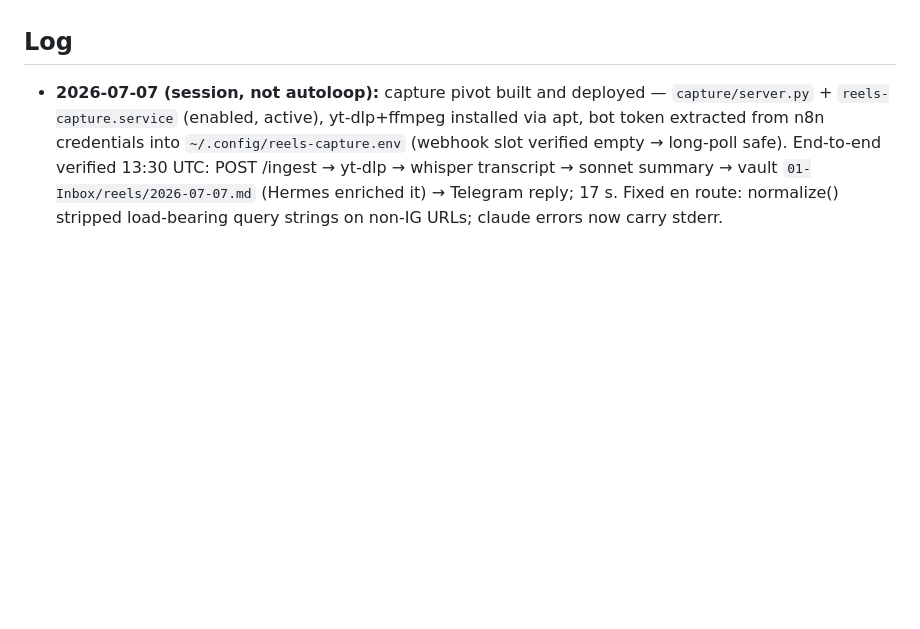
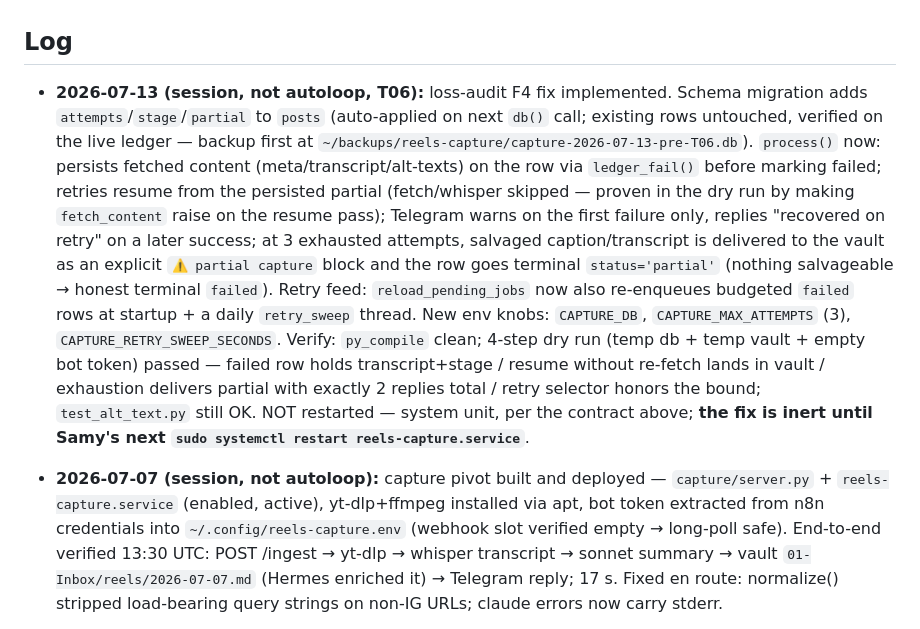
Before and after one commit to Samylay/reels-reader, a Markdown page: ROADMAP.md, the part around one of its changes. Rendered like a GitHub page; blank space fills up the shorter version.

Commit message:
roadmap: tick T06 done, log the partial-persist/retry work
Co-Authored-By: Claude Fable 5 <noreply@anthropic.com>
Claude-Session: https://claude.ai/code/session_01D3sGi4qGJjrVh4bPBTCe75

```diff
--- a/ROADMAP.md
+++ b/ROADMAP.md
@@ -81,6 +81,26 @@ Read `CLAUDE.md` first. **Do not re-open decisions settled in `specs/decisions.m
   otherwise mark the importer retired in its README. Needs his export either way.
 
 ## Log
+
+- **2026-07-13 (session, not autoloop, T06):** loss-audit F4 fix implemented. Schema
+  migration adds `attempts`/`stage`/`partial` to `posts` (auto-applied on next `db()`
+  call; existing rows untouched, verified on the live ledger — backup first at
+  `~/backups/reels-capture/capture-2026-07-13-pre-T06.db`). `process()` now: persists
+  fetched content (meta/transcript/alt-texts) on the row via `ledger_fail()` before
+  marking failed; retries resume from the persisted partial (fetch/whisper skipped —
+  proven in the dry run by making `fetch_content` raise on the resume pass); Telegram
+  warns on the first failure only, replies "recovered on retry" on a later success;
+  at 3 exhausted attempts, salvaged caption/transcript is delivered to the vault as an
+  explicit `⚠️ partial capture` block and the row goes terminal `status='partial'`
+  (nothing salvageable → honest terminal `failed`). Retry feed: `reload_pending_jobs`
+  now also re-enqueues budgeted `failed` rows at startup + a daily `retry_sweep`
+  thread. New env knobs: `CAPTURE_DB`, `CAPTURE_MAX_ATTEMPTS` (3),
+  `CAPTURE_RETRY_SWEEP_SECONDS`. Verify: `py_compile` clean; 4-step dry run (temp db +
+  temp vault + empty bot token) passed — failed row holds transcript+stage / resume
+  without re-fetch lands in vault / exhaustion delivers partial with exactly 2 replies
+  total / retry selector honors the bound; `test_alt_text.py` still OK. NOT restarted —
+  system unit, per the contract above; **the fix is inert until Samy's next
+  `sudo systemctl restart reels-capture.service`**.
 
 - **2026-07-07 (session, not autoloop):** capture pivot built and deployed —
   `capture/server.py` + `reels-capture.service` (enabled, active), yt-dlp+ffmpeg
```
Also changed, not shown: other parts of ROADMAP.md (+1 -1 lines).
